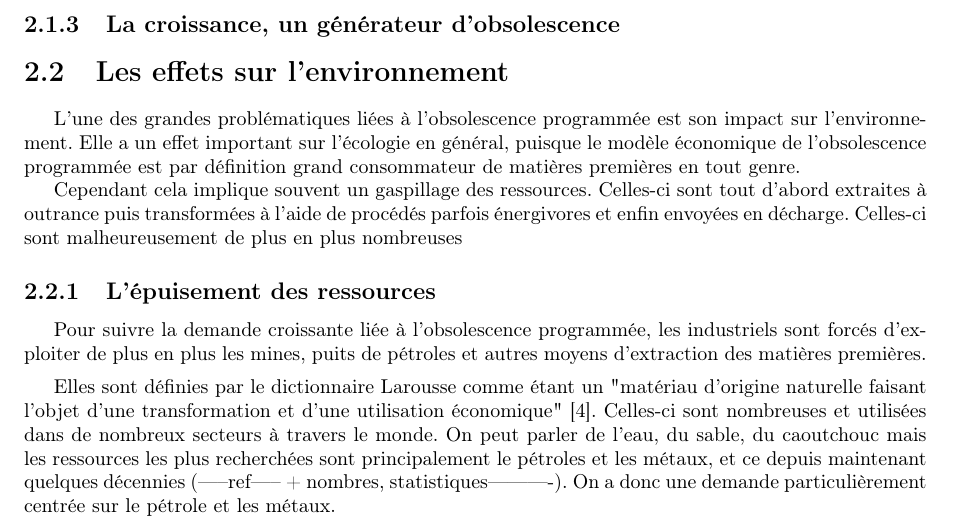
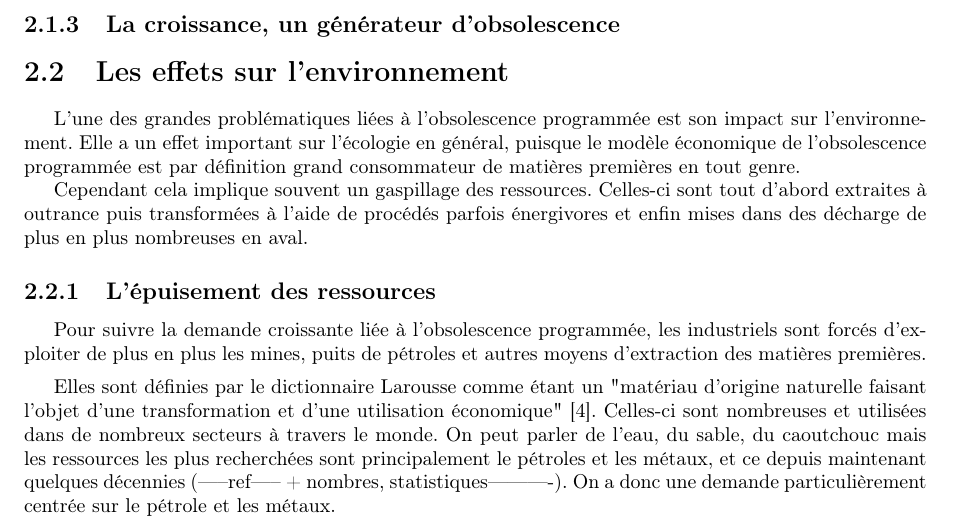
Before and after one commit to Entilore/Mono, a LaTeX document (Rapport/main.tex, which reads Rapport/c2/s2/section.tex): part of page 10 of 18, cut so that both start at the same text. Compiled offline with pdfLaTeX.

Commit message:
Corrections othographiques

```diff
--- a/Rapport/c2/s2/section.tex
+++ b/Rapport/c2/s2/section.tex
@@ -2,4 +2,4 @@
 
 \smallbreak L'une des grandes problématiques liées à l'\op est son impact sur l'environnement. Elle a un effet important sur l'écologie en général, puisque le modèle économique de l'\op est par définition grand consommateur de matières premières en tout genre.
 
-Cependant cela implique souvent un gaspillage des ressources. Celles-ci sont tout d'abord extraites à outrance puis transformées à l'aide de procédés parfois énergivores et enfin envoyées en décharge. Celles-ci sont malheureusement de plus en plus nombreuses
+Cependant cela implique souvent un gaspillage des ressources. Celles-ci sont tout d'abord extraites à outrance puis transformées à l'aide de procédés parfois énergivores et enfin mises dans des décharge de plus en plus nombreuses en aval.
```
